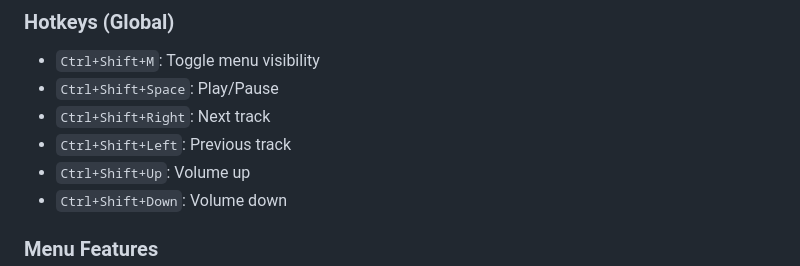
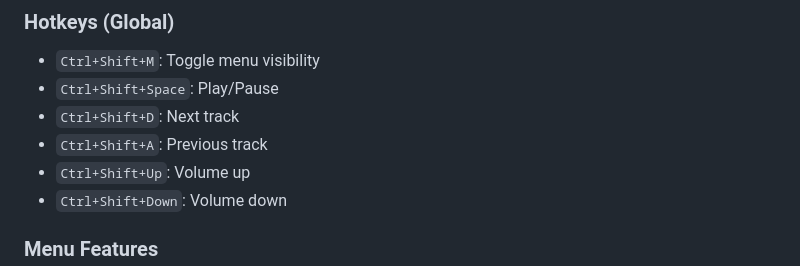
Before and after one commit to b1o-eu/spotify-game-overlay, a Markdown page: SETUP.md, the part around the change. Drawn GitHub-style.

Commit message:
Update hotkeys for next and previous track
Changed the global hotkeys for next and previous track from Ctrl+Shift+Right/Left to Ctrl+Shift+D/A in the setup documentation.

```diff
--- a/SETUP.md
+++ b/SETUP.md
@@ -87,8 +87,8 @@ http-server -p 8080
 ### Hotkeys (Global)
 - `Ctrl+Shift+M`: Toggle menu visibility
 - `Ctrl+Shift+Space`: Play/Pause
-- `Ctrl+Shift+Right`: Next track
-- `Ctrl+Shift+Left`: Previous track
+- `Ctrl+Shift+D`: Next track
+- `Ctrl+Shift+A`: Previous track
 - `Ctrl+Shift+Up`: Volume up
 - `Ctrl+Shift+Down`: Volume down
 
```
